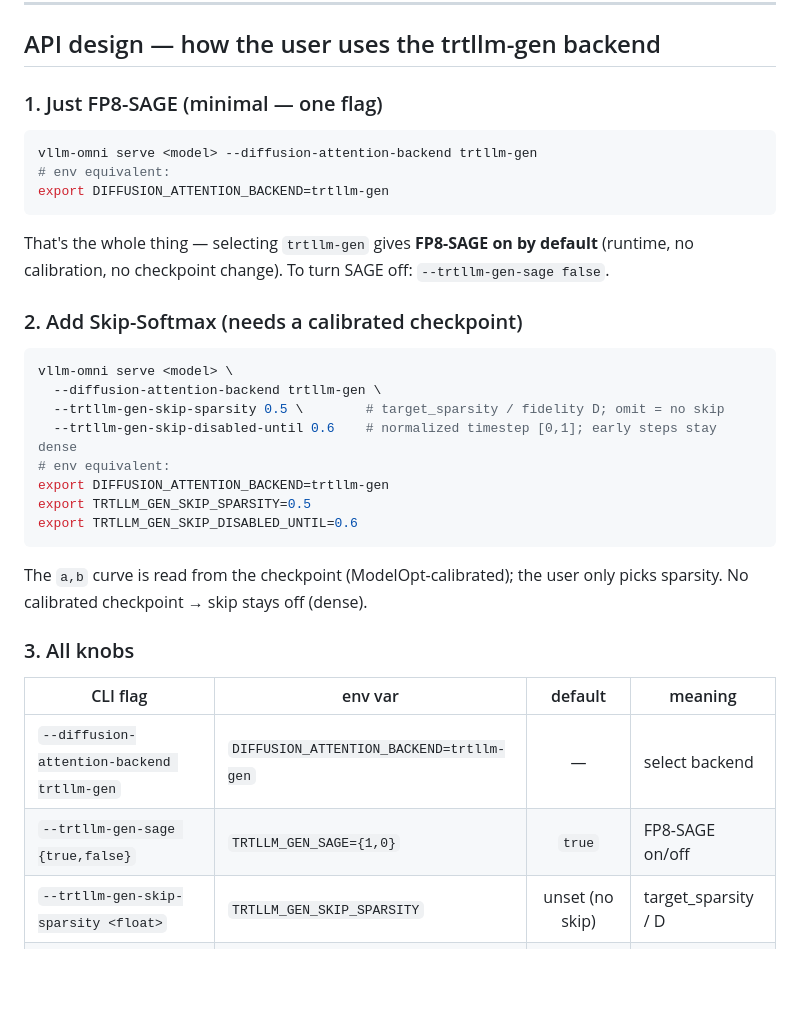
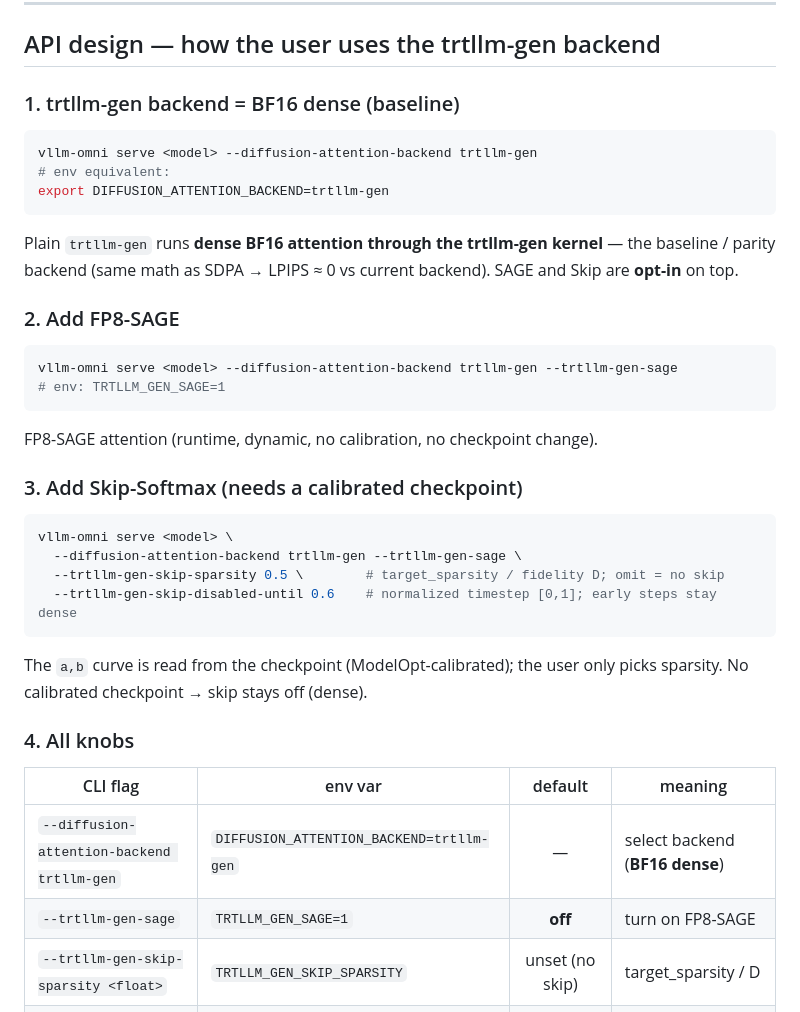
Before and after one commit to lishunyang12/vllm-omni-model-rankings, a Markdown page: scripts/skip_softmax_test_results.md, the part around the change. Drawn GitHub-style; blank space fills up the shorter version.

Commit message:
trtllm-gen default = BF16 dense (baseline); SAGE and Skip opt-in

````diff
--- a/scripts/skip_softmax_test_results.md
+++ b/scripts/skip_softmax_test_results.md
@@ -7,7 +7,7 @@ Order: **(1) SAGE → (2) Skip → (3) SAGE + Skip → (4) cross-backend.**
 
 ## API design — how the user uses the trtllm-gen backend
 
-### 1. Just FP8-SAGE (minimal — one flag)
+### 1. trtllm-gen backend = BF16 dense (baseline)
 
 ```bash
 vllm-omni serve <model> --diffusion-attention-backend trtllm-gen
@@ -15,29 +15,34 @@ vllm-omni serve <model> --diffusion-attention-backend trtllm-gen
 export DIFFUSION_ATTENTION_BACKEND=trtllm-gen
 ```
 
-That's the whole thing — selecting `trtllm-gen` gives **FP8-SAGE on by default** (runtime, no calibration, no checkpoint change). To turn SAGE off: `--trtllm-gen-sage false`.
+Plain `trtllm-gen` runs **dense BF16 attention through the trtllm-gen kernel** — the baseline / parity backend (same math as SDPA → LPIPS ≈ 0 vs current backend). SAGE and Skip are **opt-in** on top.
 
-### 2. Add Skip-Softmax (needs a calibrated checkpoint)
+### 2. Add FP8-SAGE
+
+```bash
+vllm-omni serve <model> --diffusion-attention-backend trtllm-gen --trtllm-gen-sage
+# env: TRTLLM_GEN_SAGE=1
+```
+
+FP8-SAGE attention (runtime, dynamic, no calibration, no checkpoint change).
+
+### 3. Add Skip-Softmax (needs a calibrated checkpoint)
 
 ```bash
 vllm-omni serve <model> \
-  --diffusion-attention-backend trtllm-gen \
+  --diffusion-attention-backend trtllm-gen --trtllm-gen-sage \
   --trtllm-gen-skip-sparsity 0.5 \        # target_sparsity / fidelity D; omit = no skip
   --trtllm-gen-skip-disabled-until 0.6    # normalized timestep [0,1]; early steps stay dense
-# env equivalent:
-export DIFFUSION_ATTENTION_BACKEND=trtllm-gen
-export TRTLLM_GEN_SKIP_SPARSITY=0.5
-export TRTLLM_GEN_SKIP_DISABLED_UNTIL=0.6
 ```
 
 The `a,b` curve is read from the checkpoint (ModelOpt-calibrated); the user only picks sparsity. No calibrated checkpoint → skip stays off (dense).
 
-### 3. All knobs
+### 4. All knobs
 
 | CLI flag | env var | default | meaning |
 |----------|---------|:-------:|---------|
-| `--diffusion-attention-backend trtllm-gen` | `DIFFUSION_ATTENTION_BACKEND=trtllm-gen` | — | select backend |
-| `--trtllm-gen-sage {true,false}` | `TRTLLM_GEN_SAGE={1,0}` | `true` | FP8-SAGE on/off |
+| `--diffusion-attention-backend trtllm-gen` | `DIFFUSION_ATTENTION_BACKEND=trtllm-gen` | — | select backend (**BF16 dense**) |
+| `--trtllm-gen-sage` | `TRTLLM_GEN_SAGE=1` | **off** | turn on FP8-SAGE |
 | `--trtllm-gen-skip-sparsity <float>` | `TRTLLM_GEN_SKIP_SPARSITY` | unset (no skip) | target_sparsity / D |
 | `--trtllm-gen-skip-disabled-until <float>` | `TRTLLM_GEN_SKIP_DISABLED_UNTIL` | per-model preset | timestep gate [0,1] |
 
````
